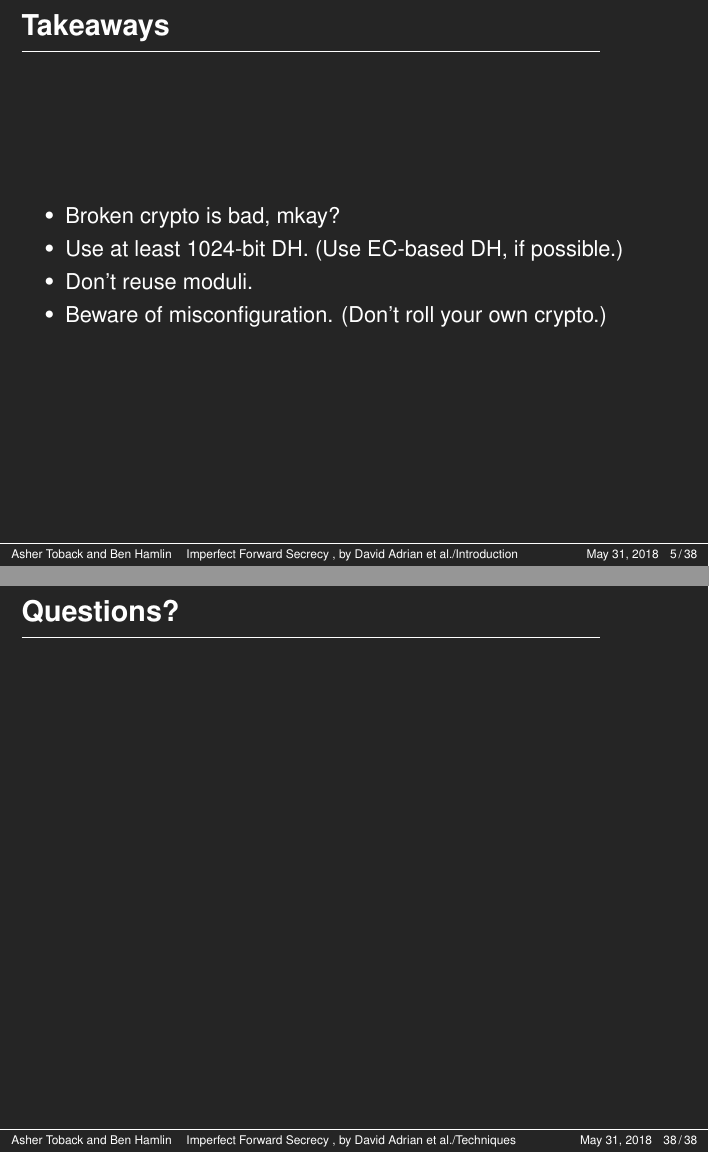
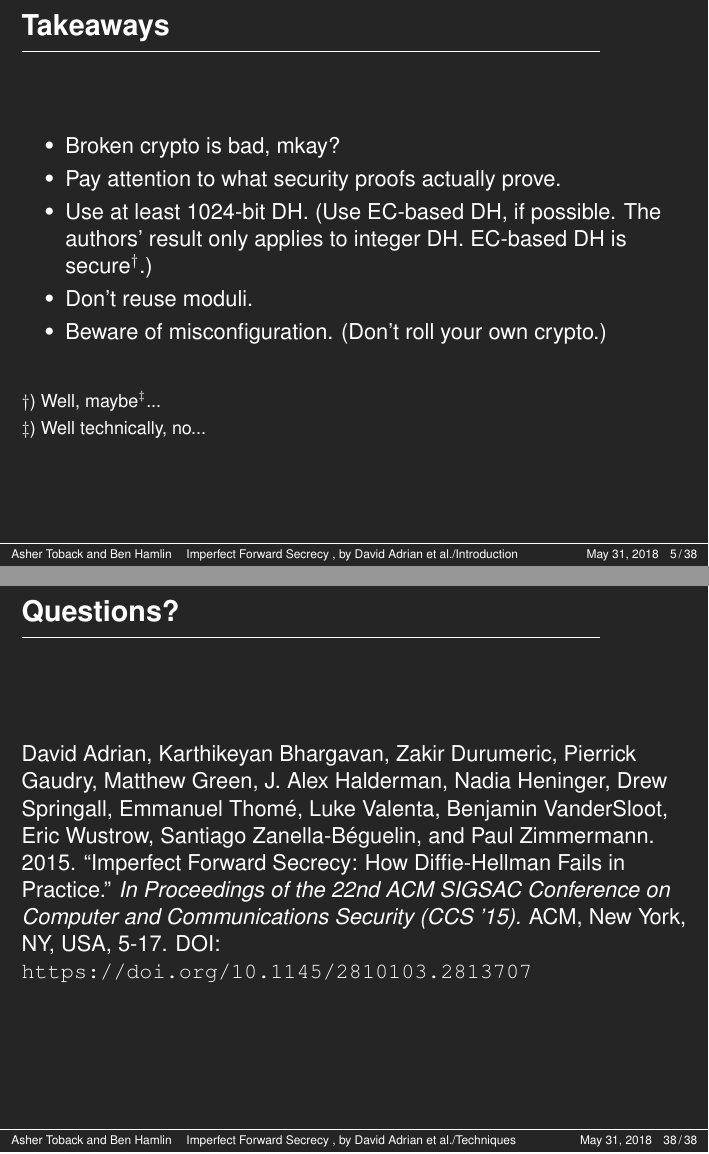
Before and after one commit to protoben/weakdh, LaTeX slides (weakdh.tex): pages 6 and 41 of 41 before the commit and pages 8 and 43 of 43 after it, joined at a grey line. Compiled offline with pdfLaTeX.

Commit message:
Final version

```diff
--- a/weakdh.tex
+++ b/weakdh.tex
@@ -13,10 +13,11 @@
 \usepackage{amssymb}
 \usepackage{hyperref}
 \usepackage{tikz}
+\usepackage{url}
 
 \tolerance=1000
 \input{SUTD-dark}
-\usepackage{textgreek}
+%\usepackage{textgreek}
 \usetheme{default}
 
 \definecolor{orchid}{RGB}{153, 102, 255}
@@ -100,10 +101,22 @@ They conclude that...
 
 \begin{itemize}
 \item Broken crypto is bad, mkay?
-\item Use at least 1024-bit DH. (Use EC-based DH, if possible.)
+\item Pay attention to what security proofs actually prove.
+\item Use at least 1024-bit DH. (Use EC-based DH, if possible. The authors'
+      result only applies to integer DH. EC-based DH is
+      $\text{secure}^{\dagger}$.)
 \item Don't reuse moduli.
 \item Beware of misconfiguration. (Don't roll your own crypto.)
 \end{itemize}
+
+\vspace{20pt}
+{
+\footnotesize
+\pause
+$\dagger$)  Well, $\text{maybe}^{\ddagger}$... \\
+\pause
+$\ddagger$) Well technically, no...
+}
 
 \end{frame}
 
@@ -706,6 +723,15 @@ computer?
 %%%%%%%%%%%%%%%%%%%%%%%%%%%%%%%%%%%%%%%%%%%%%%%%%%%%%%%%%%%%%%%%%%%%%%%%%%%%%%%
 
 \begin{frame}{Questions?}
+
+David Adrian, Karthikeyan Bhargavan, Zakir Durumeric, Pierrick Gaudry, Matthew
+Green, J. Alex Halderman, Nadia Heninger, Drew Springall, Emmanuel Thomé, Luke
+Valenta, Benjamin VanderSloot, Eric Wustrow, Santiago Zanella-Béguelin, and Paul
+Zimmermann. 2015. ``Imperfect Forward Secrecy: How Diffie-Hellman Fails in
+Practice.'' \textit{In Proceedings of the 22nd ACM SIGSAC Conference on Computer
+and Communications Security (CCS '15).} ACM, New York, NY, USA, 5-17. DOI:
+\url{https://doi.org/10.1145/2810103.2813707}
+
 \end{frame}
 
 %%%%%%%%%%%%%%%%%%%%%%%%%%%%%%%%%%%%%%%%%%%%%%%%%%%%%%%%%%%%%%%%%%%%%%%%%%%%%%%
```
Also changed, not shown: Makefile, weakdh.tex (14 more changed lines).
